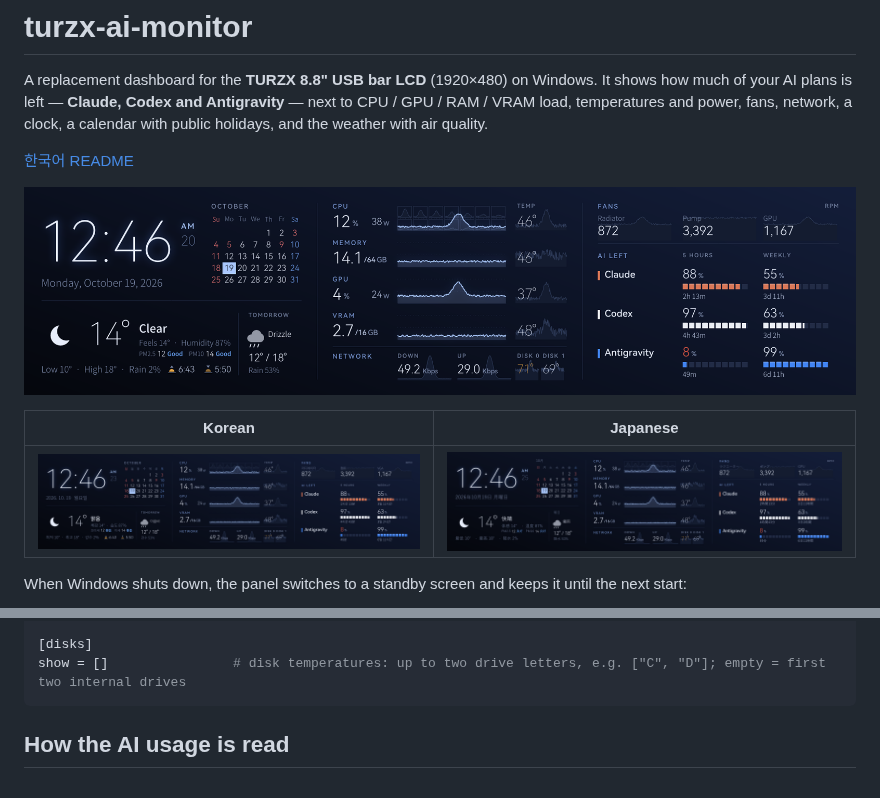
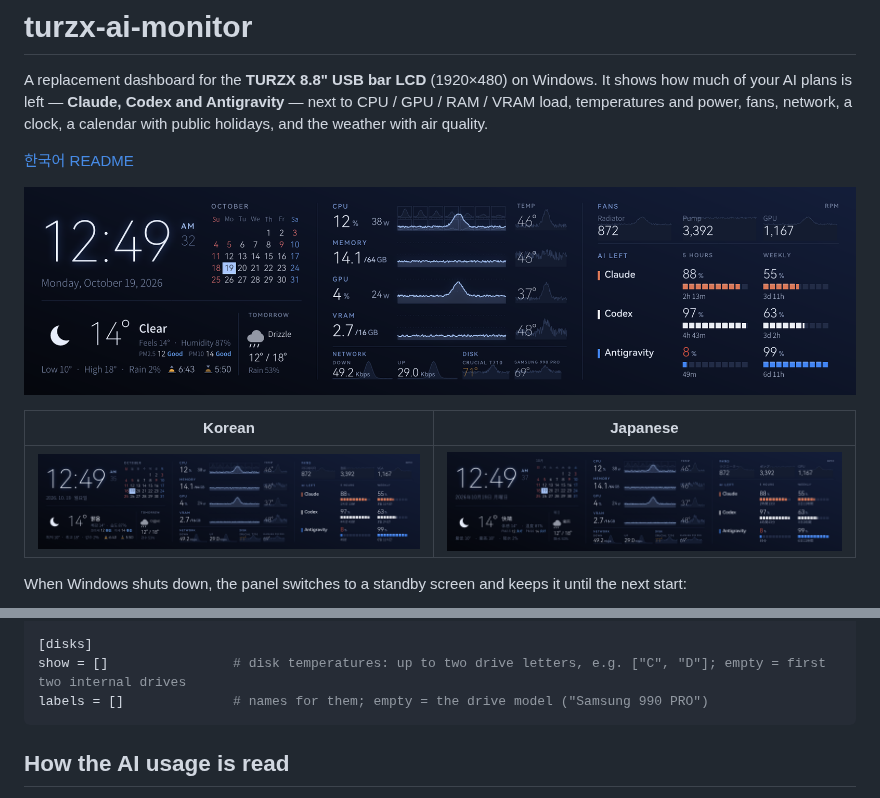
Before and after one commit to irsin78/turzx-ai-monitor, a Markdown page: README.md, 2 parts joined by grey strips. GitHub-like rendering; pictures changed too: docs/images/dashboard-en.png, docs/images/dashboard-ja.png, docs/images/dashboard-ko.png.

````diff
--- a/README.md
+++ b/README.md
@@ -96,6 +96,7 @@ labels = []              # e.g. ["Radiator", "Pump", "GPU"]
 
 [disks]
 show = []                # disk temperatures: up to two drive letters, e.g. ["C", "D"]; empty = first two internal drives
+labels = []              # names for them; empty = the drive model ("Samsung 990 PRO")
 ```
 
 ## How the AI usage is read
````
Also changed, not shown: 5 other files.
